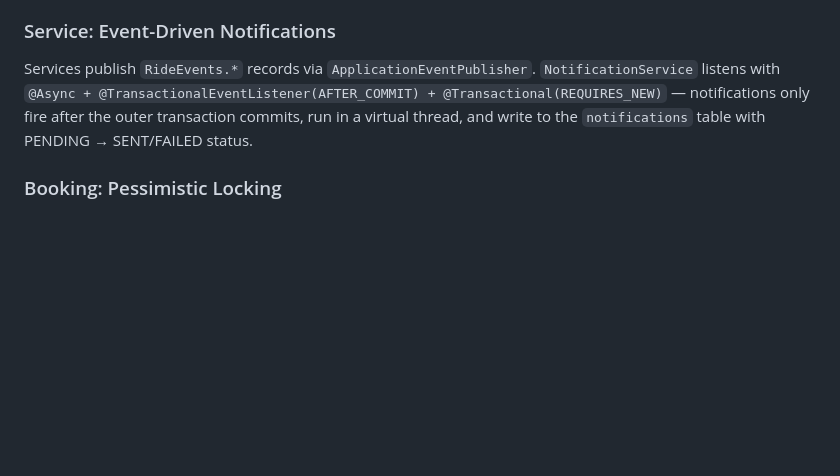
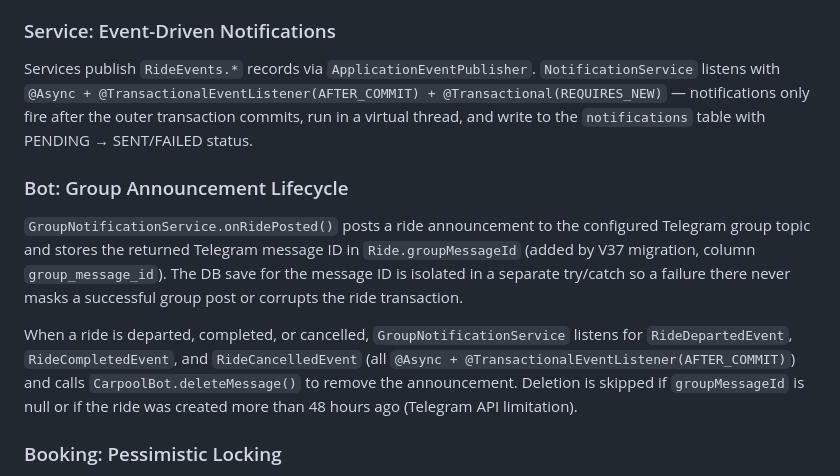
Before and after one commit to aspect-study/car-e-pool-api, a Markdown page: CLAUDE.md, the part around the change. GitHub-like rendering; blank space fills up the shorter version.

Commit message:
docs: document group announcement auto-delete lifecycle in CLAUDE.md
Add Bot: Group Announcement Lifecycle section covering groupMessageId
storage (V37), isolated DB save, event-driven deletion on ride
departure/completion/cancellation, and the 48h Telegram skip guard.

```diff
--- a/CLAUDE.md
+++ b/CLAUDE.md
@@ -63,6 +63,11 @@ Only `carpool-web` produces an executable JAR. All application config lives in `
 ### Service: Event-Driven Notifications
 Services publish `RideEvents.*` records via `ApplicationEventPublisher`. `NotificationService` listens with `@Async + @TransactionalEventListener(AFTER_COMMIT) + @Transactional(REQUIRES_NEW)` — notifications only fire after the outer transaction commits, run in a virtual thread, and write to the `notifications` table with PENDING → SENT/FAILED status.
 
+### Bot: Group Announcement Lifecycle
+`GroupNotificationService.onRidePosted()` posts a ride announcement to the configured Telegram group topic and stores the returned Telegram message ID in `Ride.groupMessageId` (added by V37 migration, column `group_message_id`). The DB save for the message ID is isolated in a separate try/catch so a failure there never masks a successful group post or corrupts the ride transaction.
+
+When a ride is departed, completed, or cancelled, `GroupNotificationService` listens for `RideDepartedEvent`, `RideCompletedEvent`, and `RideCancelledEvent` (all `@Async + @TransactionalEventListener(AFTER_COMMIT)`) and calls `CarpoolBot.deleteMessage()` to remove the announcement. Deletion is skipped if `groupMessageId` is null or if the ride was created more than 48 hours ago (Telegram API limitation).
+
 ### Booking: Pessimistic Locking
 `BookingService.createBooking()` acquires `SELECT FOR UPDATE` on the ride row (`RideRepository.findByIdWithLock()`) to prevent double-booking the last seat. The lock is held for the full transaction duration.
 
```
